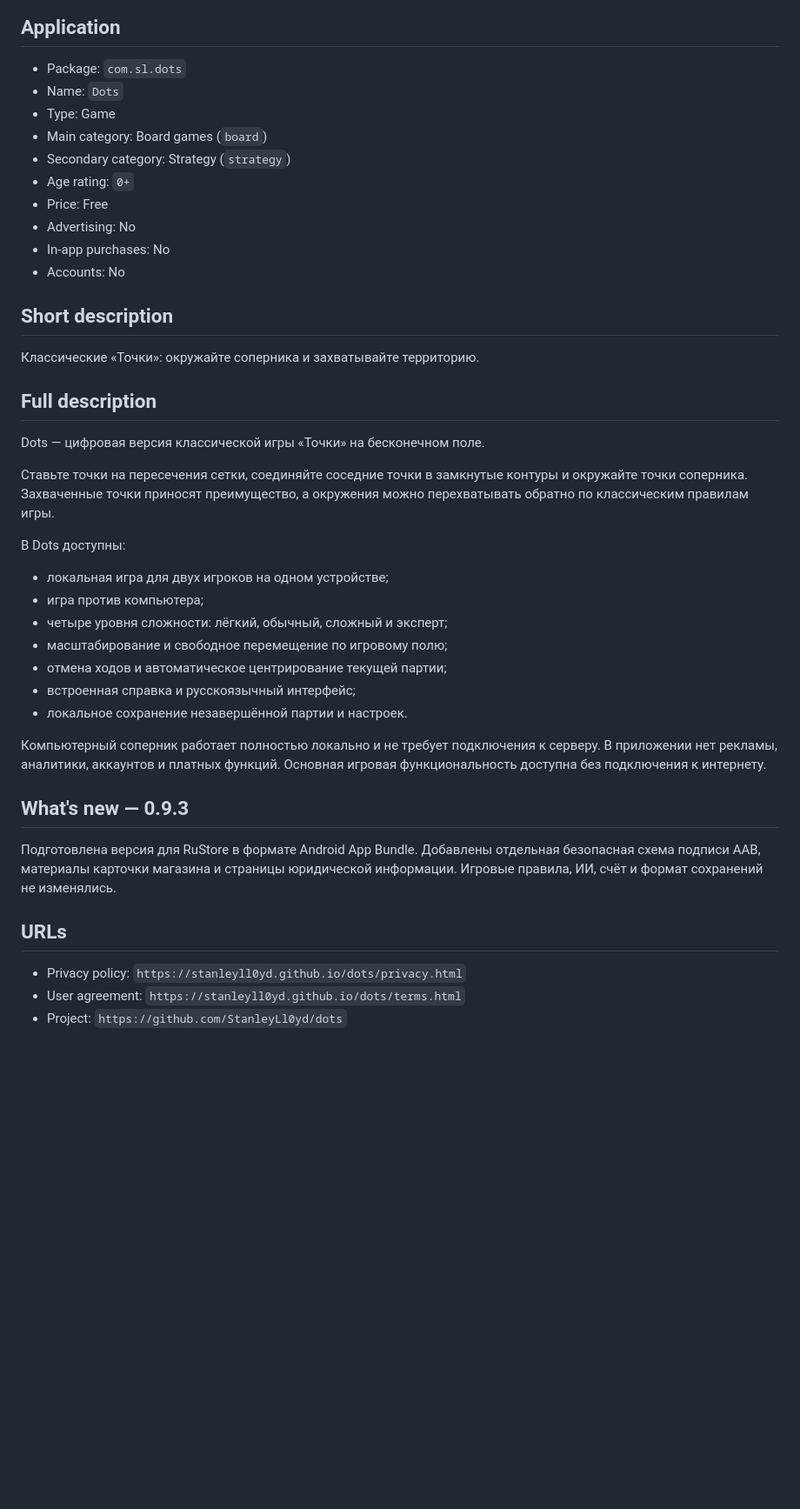
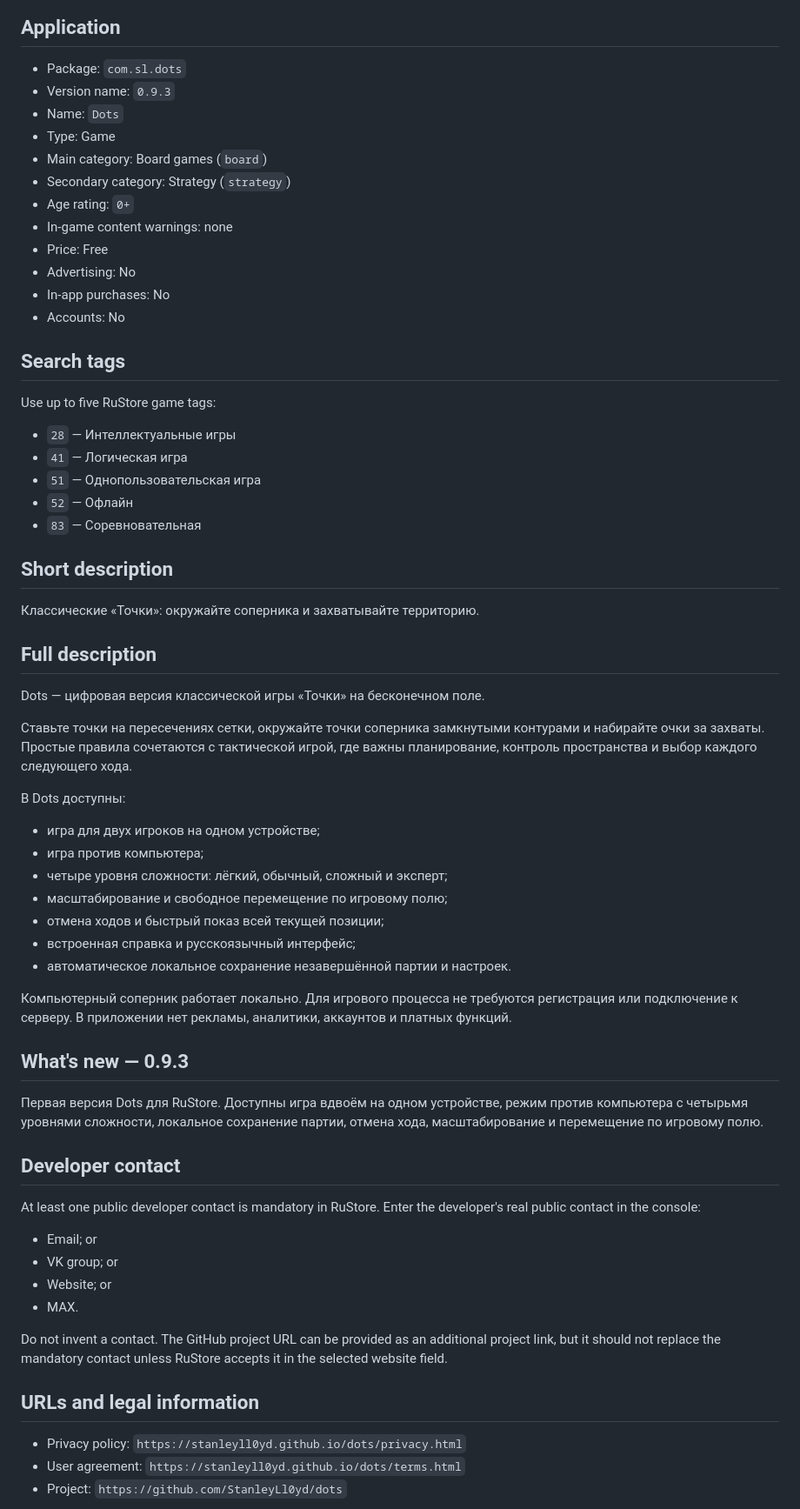
Before and after one commit to StanleyLl0yd/dots, a Markdown page: store/rustore/metadata-ru.md, the part around one of its changes. Shown at 87% size. Drawn GitHub-style; blank space fills up the shorter version.

Commit message:
docs: complete RuStore publication metadata

```diff
--- a/store/rustore/metadata-ru.md
+++ b/store/rustore/metadata-ru.md
@@ -3,15 +3,27 @@
 ## Application
 
 - Package: `com.sl.dots`
+- Version name: `0.9.3`
 - Name: `Dots`
 - Type: Game
 - Main category: Board games (`board`)
 - Secondary category: Strategy (`strategy`)
 - Age rating: `0+`
+- In-game content warnings: none
 - Price: Free
 - Advertising: No
 - In-app purchases: No
 - Accounts: No
+
+## Search tags
+
+Use up to five RuStore game tags:
+
+- `28` — Интеллектуальные игры
+- `41` — Логическая игра
+- `51` — Однопользовательская игра
+- `52` — Офлайн
+- `83` — Соревновательная
 
 ## Short description
 
@@ -21,25 +33,36 @@
 
 Dots — цифровая версия классической игры «Точки» на бесконечном поле.
 
-Ставьте точки на пересечения сетки, соединяйте соседние точки в замкнутые контуры и окружайте точки соперника. Захваченные точки приносят преимущество, а окружения можно перехватывать обратно по классическим правилам игры.
+Ставьте точки на пересечениях сетки, окружайте точки соперника замкнутыми контурами и набирайте очки за захваты. Простые правила сочетаются с тактической игрой, где важны планирование, контроль пространства и выбор каждого следующего хода.
 
 В Dots доступны:
 
-- локальная игра для двух игроков на одном устройстве;
+- игра для двух игроков на одном устройстве;
 - игра против компьютера;
 - четыре уровня сложности: лёгкий, обычный, сложный и эксперт;
 - масштабирование и свободное перемещение по игровому полю;
-- отмена ходов и автоматическое центрирование текущей партии;
+- отмена ходов и быстрый показ всей текущей позиции;
 - встроенная справка и русскоязычный интерфейс;
-- локальное сохранение незавершённой партии и настроек.
+- автоматическое локальное сохранение незавершённой партии и настроек.
 
-Компьютерный соперник работает полностью локально и не требует подключения к серверу. В приложении нет рекламы, аналитики, аккаунтов и платных функций. Основная игровая функциональность доступна без подключения к интернету.
+Компьютерный соперник работает локально. Для игрового процесса не требуются регистрация или подключение к серверу. В приложении нет рекламы, аналитики, аккаунтов и платных функций.
 
 ## What's new — 0.9.3
 
-Подготовлена версия для RuStore в формате Android App Bundle. Добавлены отдельная безопасная схема подписи AAB, материалы карточки магазина и страницы юридической информации. Игровые правила, ИИ, счёт и формат сохранений не изменялись.
+Первая версия Dots для RuStore. Доступны игра вдвоём на одном устройстве, режим против компьютера с четырьмя уровнями сложности, локальное сохранение партии, отмена хода, масштабирование и перемещение по игровому полю.
 
-## URLs
+## Developer contact
+
+At least one public developer contact is mandatory in RuStore. Enter the developer's real public contact in the console:
+
+- Email; or
+- VK group; or
+- Website; or
+- MAX.
+
+Do not invent a contact. The GitHub project URL can be provided as an additional project link, but it should not replace the mandatory contact unless RuStore accepts it in the selected website field.
+
+## URLs and legal information
 
 - Privacy policy: `https://stanleyll0yd.github.io/dots/privacy.html`
 - User agreement: `https://stanleyll0yd.github.io/dots/terms.html`
```
Also changed, not shown: other parts of store/rustore/metadata-ru.md (+19 -11 lines).
